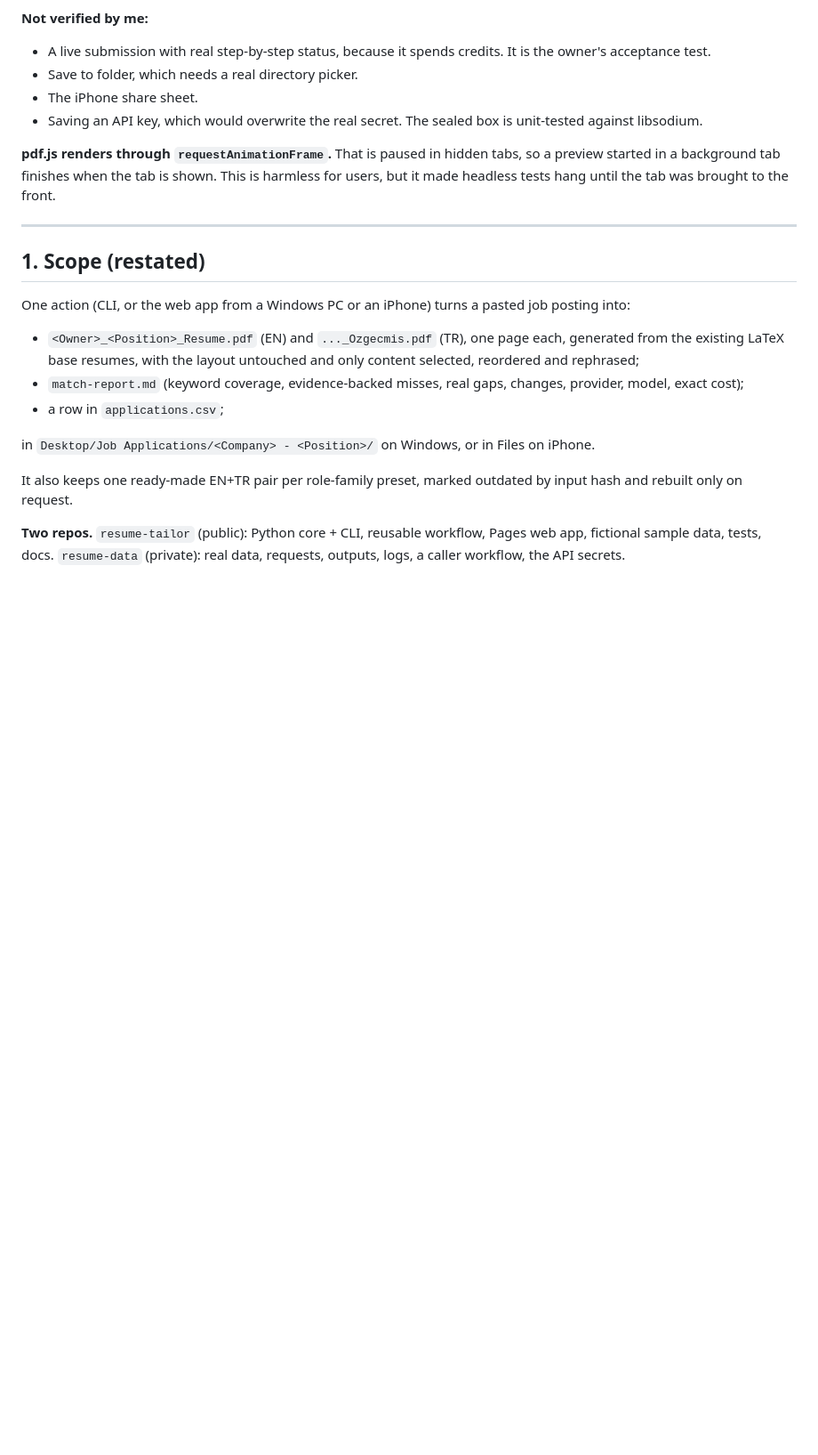
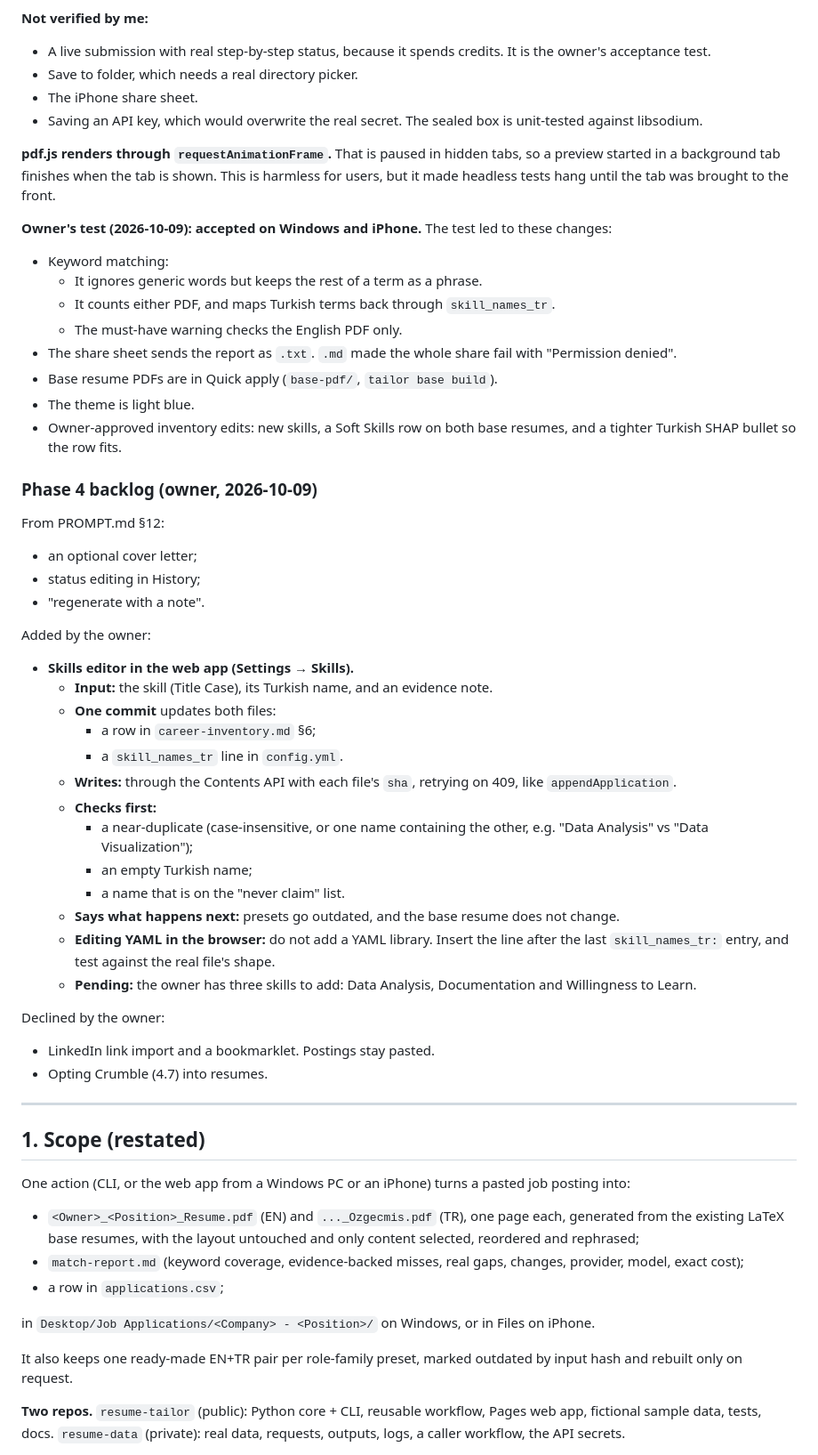
Before and after one commit to bedirhankaraahmetli/resume-tailor, a Markdown page: docs/PLAN.md, the part around the change. Shown at 89% size. Rendered like a GitHub page; blank space fills up the shorter version.

Commit message:
PLAN: Phase 3 acceptance notes and the Phase 4 backlog (skills editor)
Co-Authored-By: Claude Opus 5.5 <noreply@anthropic.com>

```diff
--- a/docs/PLAN.md
+++ b/docs/PLAN.md
@@ -169,6 +169,50 @@ deployed site):
 **pdf.js renders through `requestAnimationFrame`.** That is paused in hidden tabs, so a
 preview started in a background tab finishes when the tab is shown. This is harmless for
 users, but it made headless tests hang until the tab was brought to the front.
+
+**Owner's test (2026-10-09): accepted on Windows and iPhone.** The test led to these
+changes:
+- Keyword matching:
+  - It ignores generic words but keeps the rest of a term as a phrase.
+  - It counts either PDF, and maps Turkish terms back through `skill_names_tr`.
+  - The must-have warning checks the English PDF only.
+- The share sheet sends the report as `.txt`. `.md` made the whole share fail with
+  "Permission denied".
+- Base resume PDFs are in Quick apply (`base-pdf/`, `tailor base build`).
+- The theme is light blue.
+- Owner-approved inventory edits: new skills, a Soft Skills row on both base resumes,
+  and a tighter Turkish SHAP bullet so the row fits.
+
+### Phase 4 backlog (owner, 2026-10-09)
+
+From PROMPT.md §12:
+- an optional cover letter;
+- status editing in History;
+- "regenerate with a note".
+
+Added by the owner:
+- **Skills editor in the web app (Settings → Skills).**
+  - **Input:** the skill (Title Case), its Turkish name, and an evidence note.
+  - **One commit** updates both files:
+    - a row in `career-inventory.md` §6;
+    - a `skill_names_tr` line in `config.yml`.
+  - **Writes:** through the Contents API with each file's `sha`, retrying on 409, like
+    `appendApplication`.
+  - **Checks first:**
+    - a near-duplicate (case-insensitive, or one name containing the other, e.g.
+      "Data Analysis" vs "Data Visualization");
+    - an empty Turkish name;
+    - a name that is on the "never claim" list.
+  - **Says what happens next:** presets go outdated, and the base resume does not
+    change.
+  - **Editing YAML in the browser:** do not add a YAML library. Insert the line after
+    the last `skill_names_tr:` entry, and test against the real file's shape.
+  - **Pending:** the owner has three skills to add: Data Analysis, Documentation and
+    Willingness to Learn.
+
+Declined by the owner:
+- LinkedIn link import and a bookmarklet. Postings stay pasted.
+- Opting Crumble (4.7) into resumes.
 
 ---
 
```
